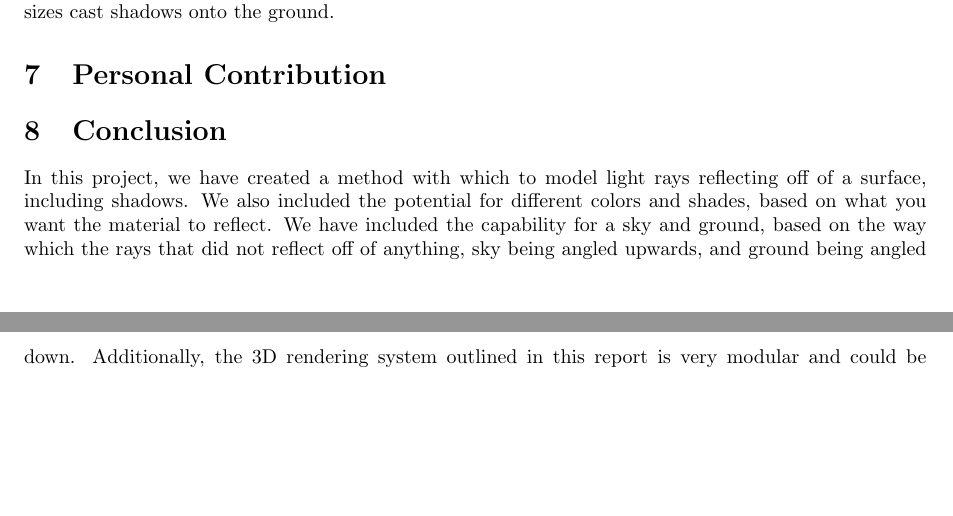
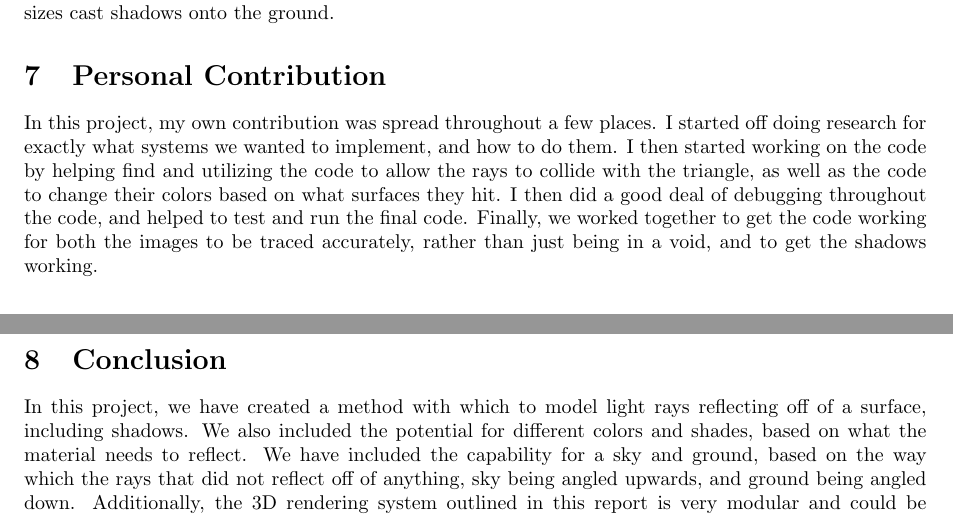
Before and after one commit to Fworg64/compPhysMidTerm, a LaTeX paper (report/report.tex): two parts of pages 8 and 9 of 11, joined at a grey line, cut so that both start at the same text, the shorter picture padded with empty space. Compiled offline with pdfLaTeX.

Commit message:
Rjihebgnj

```diff
--- a/report/report.tex
+++ b/report/report.tex
@@ -473,10 +473,15 @@ It can be seen that the sky acts as a uniform light plane and the triangles at d
 onto the ground.
 
 \section{Personal Contribution}
+In this project, my own contribution was spread throughout a few places. I started off doing research for exactly what systems we
+wanted to implement, and how to do them. I then started working on the code by helping find and utilizing the code to allow the
+rays to collide with the triangle, as well as the code to change their colors based on what surfaces they hit. I then did a good
+deal of debugging throughout the code, and helped to test and run the final code. Finally, we worked together to get the code
+working for both the images to be traced accurately, rather than just being in a void, and to get the shadows working.
 
 \section{Conclusion}
 In this project, we have created a method with which to model light rays reflecting off of a surface, including shadows. We also
-included the potential for different colors and shades, based on what you want the material to reflect. We have included the capability
+included the potential for different colors and shades, based on what the material needs to reflect. We have included the capability
 for a sky and ground, based on the way which the rays that did not reflect off of anything, sky being angled upwards, and ground
 being angled down. Additionally, the 3D rendering system outlined in this report is very modular and could be extended easily to
 do things like having the camera follow a path or track certain elements throughout the simulation, allowing for full 360 degree
```
